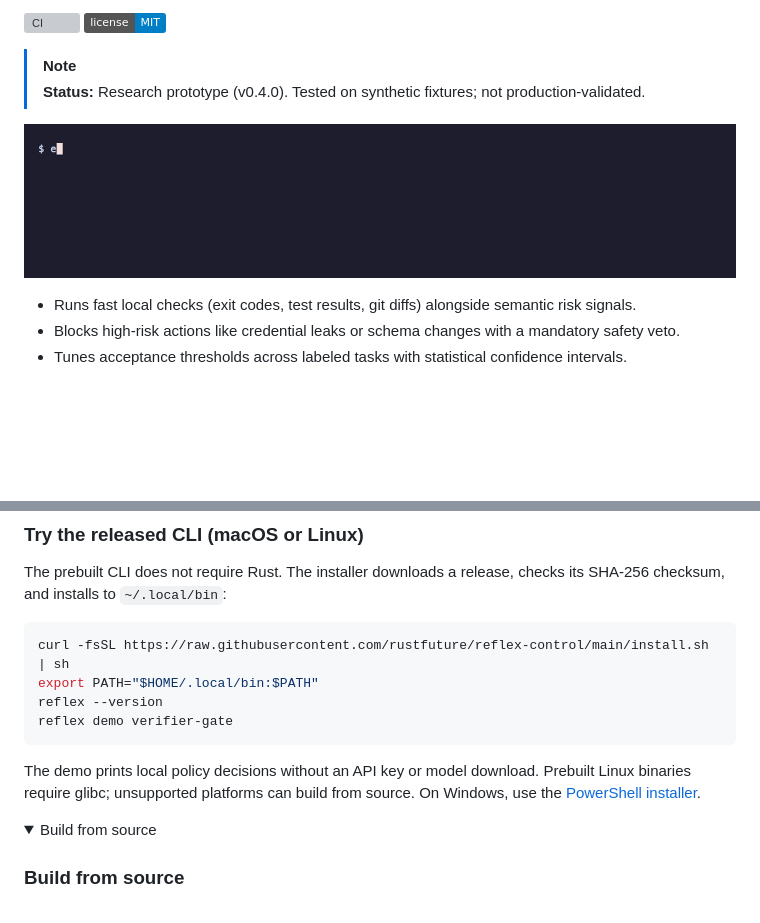
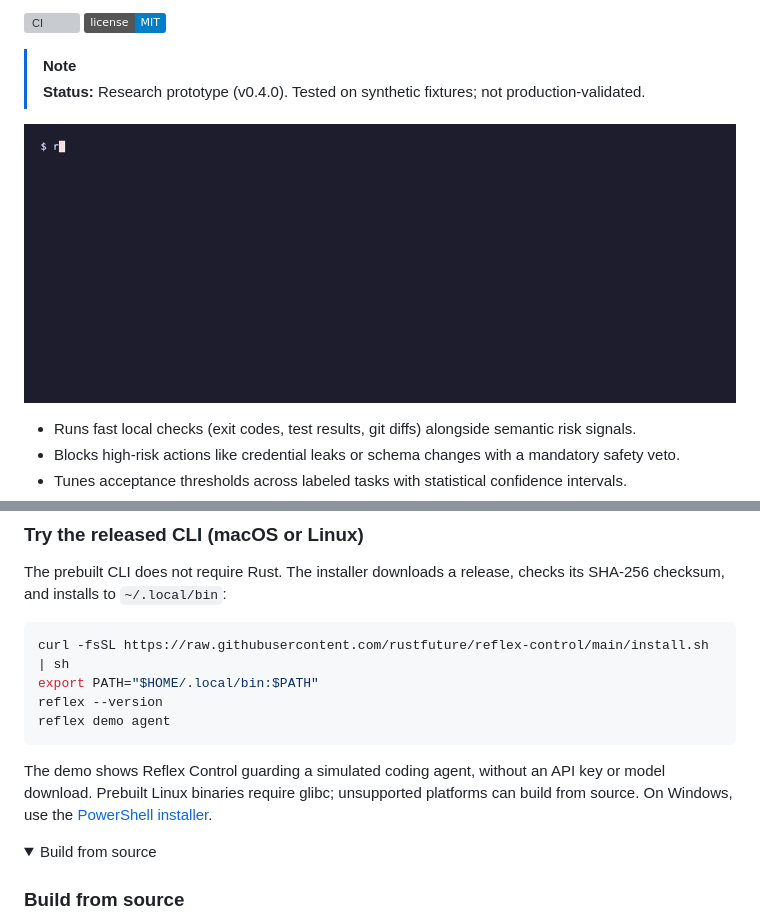
Before and after one commit to rustfuture/reflex-control, a Markdown page: README.md, 2 parts joined by grey strips. Rendered like a GitHub page; pictures changed too: docs/demo/agent.gif (added), docs/demo/runtime-gate.gif (deleted); folded sections open; badges without logos; blank space fills up the shorter version; grey boxes are pictures that could not be loaded.

Commit message:
Add reflex demo agent: a styled run of the real hook engine against a simulated agent (#21)

````diff
--- a/README.md
+++ b/README.md
@@ -10,7 +10,7 @@ Reflex Control decides whether an AI task can finish on its own, retry, or escal
 > [!NOTE]
 > **Status:** Research prototype (v0.4.0). Tested on synthetic fixtures; not production-validated.
 
-![Accept, Retry and Escalate decisions for four task results](docs/demo/runtime-gate.gif)
+![Reflex Control guarding a simulated coding agent: two protected files, a force push and failing tests](docs/demo/agent.gif)
 
 - Runs fast local checks (exit codes, test results, git diffs) alongside semantic risk signals.
 - Blocks high-risk actions like credential leaks or schema changes with a mandatory safety veto.
@@ -28,10 +28,10 @@ The prebuilt CLI does not require Rust. The installer downloads a release, check
 curl -fsSL https://raw.githubusercontent.com/rustfuture/reflex-control/main/install.sh | sh
 export PATH="$HOME/.local/bin:$PATH"
 reflex --version
-reflex demo verifier-gate
+reflex demo agent
 ```
 
-The demo prints local policy decisions without an API key or model download. Prebuilt Linux binaries require glibc; unsupported platforms can build from source. On Windows, use the [PowerShell installer](install.ps1).
+The demo shows Reflex Control guarding a simulated coding agent, without an API key or model download. Prebuilt Linux binaries require glibc; unsupported platforms can build from source. On Windows, use the [PowerShell installer](install.ps1).
 
 <details><summary>Build from source</summary>
 
````
Also changed, not shown: 8 other files.
